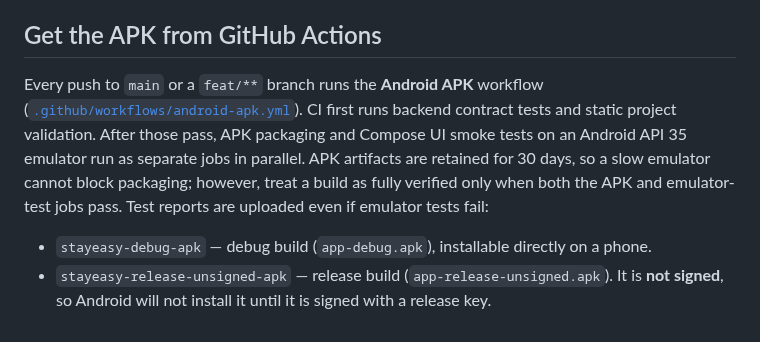
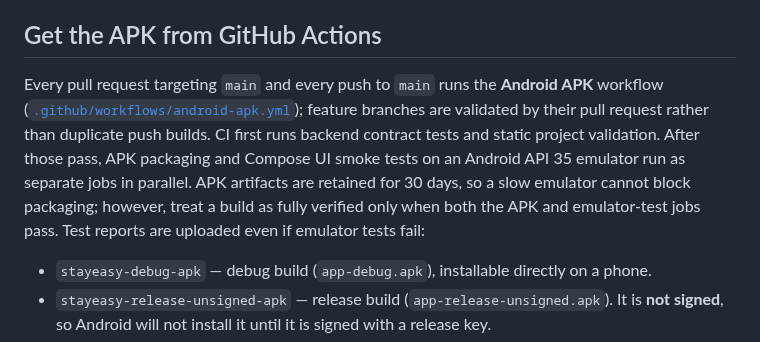
Before and after one commit to radhengle/StayEasy, a Markdown page: README.md, the part around the change. Rendered like a GitHub page.

Commit message:
Clarify CI triggers in README

```diff
--- a/README.md
+++ b/README.md
@@ -32,7 +32,7 @@ The packaging environment used for this build did not have an Android SDK/Gradle
 
 ## Get the APK from GitHub Actions
 
-Every push to `main` or a `feat/**` branch runs the **Android APK** workflow ([`.github/workflows/android-apk.yml`](.github/workflows/android-apk.yml)). CI first runs backend contract tests and static project validation. After those pass, APK packaging and Compose UI smoke tests on an Android API 35 emulator run as separate jobs in parallel. APK artifacts are retained for 30 days, so a slow emulator cannot block packaging; however, treat a build as fully verified only when both the APK and emulator-test jobs pass. Test reports are uploaded even if emulator tests fail:
+Every pull request targeting `main` and every push to `main` runs the **Android APK** workflow ([`.github/workflows/android-apk.yml`](.github/workflows/android-apk.yml)); feature branches are validated by their pull request rather than duplicate push builds. CI first runs backend contract tests and static project validation. After those pass, APK packaging and Compose UI smoke tests on an Android API 35 emulator run as separate jobs in parallel. APK artifacts are retained for 30 days, so a slow emulator cannot block packaging; however, treat a build as fully verified only when both the APK and emulator-test jobs pass. Test reports are uploaded even if emulator tests fail:
 
 - `stayeasy-debug-apk` — debug build (`app-debug.apk`), installable directly on a phone.
 - `stayeasy-release-unsigned-apk` — release build (`app-release-unsigned.apk`). It is **not signed**, so Android will not install it until it is signed with a release key.
```
